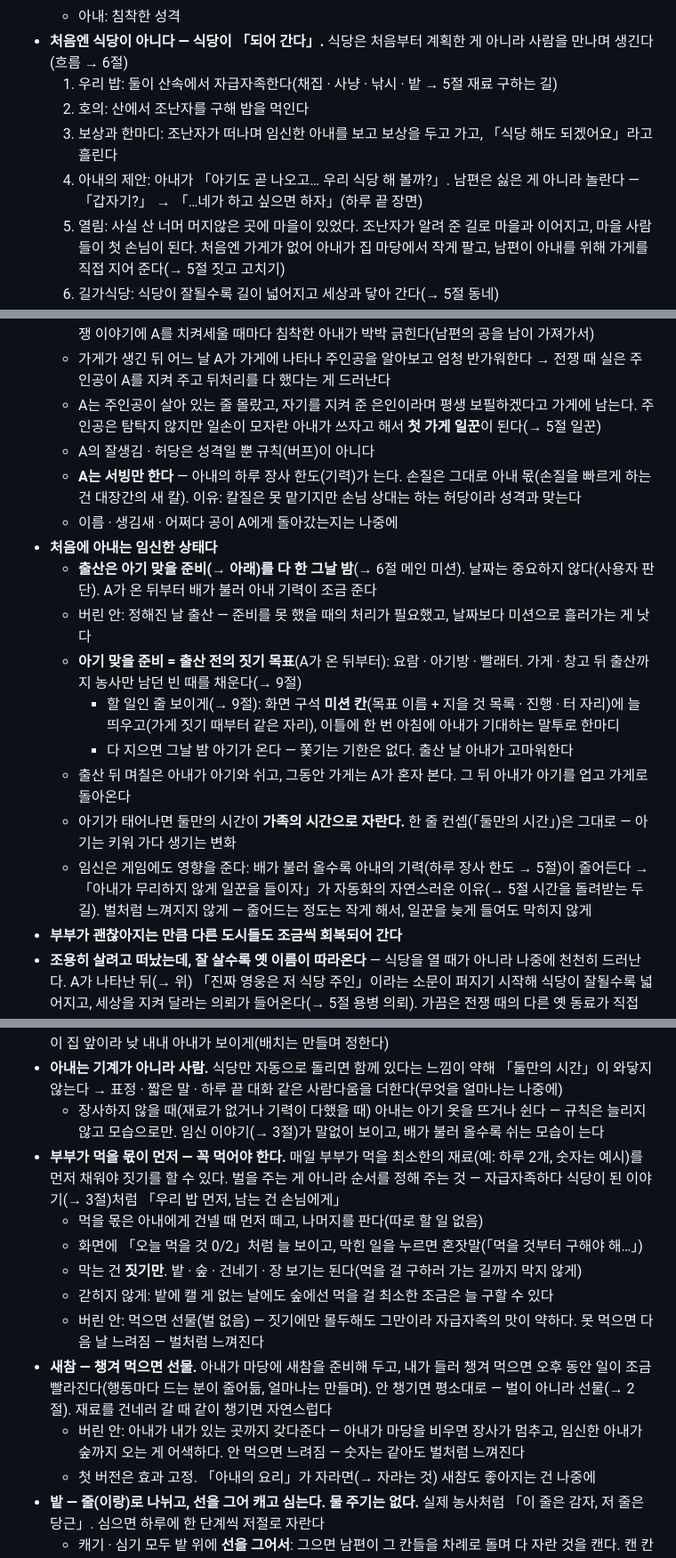
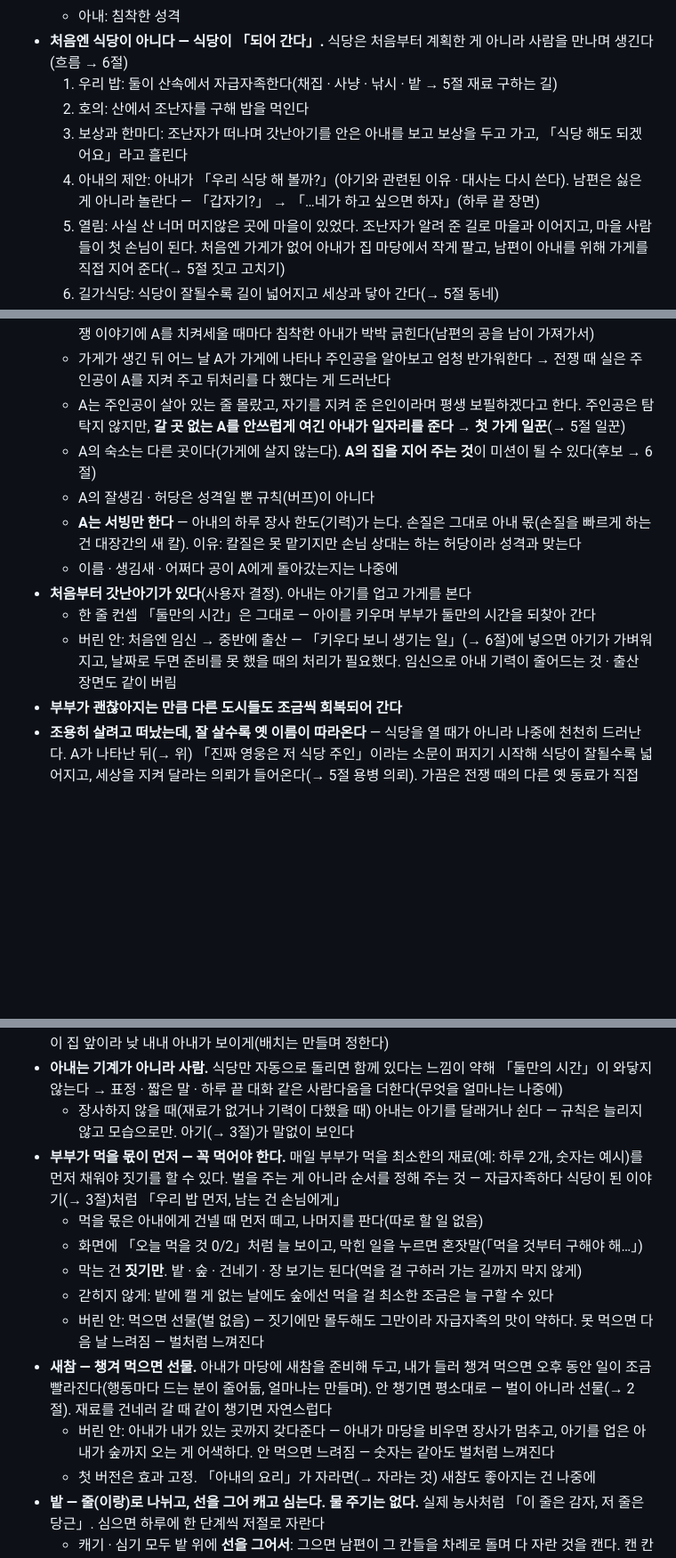
Before and after one commit to Blowhooo/game, a Markdown page: docs/기획.md, 3 parts joined by grey strips. Shown at 89% size. Drawn GitHub-style; blank space fills up the shorter version.

Commit message:
기획: 아기는 처음부터 있는 갓난아기(임신 · 출산 버림) · A는 갈 곳 없어 아내가 안쓰럽게 여겨 일자리를 줌 · 숙소는 따로, A의 집 짓기는 미션 후보
Co-Authored-By: Claude Opus 5.5 <noreply@anthropic.com>

```diff
--- a/docs/기획.md
+++ b/docs/기획.md
@@ -30,8 +30,8 @@
 - **처음엔 식당이 아니다 — 식당이 「되어 간다」.** 식당은 처음부터 계획한 게 아니라 사람을 만나며 생긴다(흐름 → 6절)
   1. 우리 밥: 둘이 산속에서 자급자족한다(채집 · 사냥 · 낚시 · 밭 → 5절 재료 구하는 길)
   2. 호의: 산에서 조난자를 구해 밥을 먹인다
-  3. 보상과 한마디: 조난자가 떠나며 임신한 아내를 보고 보상을 두고 가고, 「식당 해도 되겠어요」라고 흘린다
-  4. 아내의 제안: 아내가 「아기도 곧 나오고… 우리 식당 해 볼까?」. 남편은 싫은 게 아니라 놀란다 — 「갑자기?」 → 「…네가 하고 싶으면 하자」(하루 끝 장면)
+  3. 보상과 한마디: 조난자가 떠나며 갓난아기를 안은 아내를 보고 보상을 두고 가고, 「식당 해도 되겠어요」라고 흘린다
+  4. 아내의 제안: 아내가 「우리 식당 해 볼까?」(아기와 관련된 이유 · 대사는 다시 쓴다). 남편은 싫은 게 아니라 놀란다 — 「갑자기?」 → 「…네가 하고 싶으면 하자」(하루 끝 장면)
   5. 열림: 사실 산 너머 머지않은 곳에 마을이 있었다. 조난자가 알려 준 길로 마을과 이어지고, 마을 사람들이 첫 손님이 된다. 처음엔 가게가 없어 아내가 집 마당에서 작게 팔고, 남편이 아내를 위해 가게를 직접 지어 준다(→ 5절 짓고 고치기)
   6. 길가식당: 식당이 잘될수록 길이 넓어지고 세상과 닿아 간다(→ 5절 동네)
   - 이유: 산속에서 살던 부부가 갑자기 식당을 차리면 어색하다. 호의 → 보상 → 아내의 바람으로 이어져야 자연스럽고, 아내가 이야기를 움직이는 사람이 된다(→ 5절 아내의 사람다움). 남편이 반대하지 않고 「네가 원하면」 하는 건 아내를 아끼는 마음(둘만의 행복)이 보이게
@@ -42,19 +42,14 @@
   - 인트로 컷신: 세계관을 소개하며 전쟁 때의 A를 검은 실루엣으로 그린다. 사람들 사이에서도 영웅은 A로 전해진다
   - 마을 가게 사람들이 집에 들르며 짧은 이야기가 생긴다(가게를 짓는 동안, 진행도에 따라 차례로). 전쟁 이야기에 A를 치켜세울 때마다 침착한 아내가 박박 긁힌다(남편의 공을 남이 가져가서)
   - 가게가 생긴 뒤 어느 날 A가 가게에 나타나 주인공을 알아보고 엄청 반가워한다 → 전쟁 때 실은 주인공이 A를 지켜 주고 뒤처리를 다 했다는 게 드러난다
-  - A는 주인공이 살아 있는 줄 몰랐고, 자기를 지켜 준 은인이라며 평생 보필하겠다고 가게에 남는다. 주인공은 탐탁지 않지만 일손이 모자란 아내가 쓰자고 해서 **첫 가게 일꾼**이 된다(→ 5절 일꾼)
+  - A는 주인공이 살아 있는 줄 몰랐고, 자기를 지켜 준 은인이라며 평생 보필하겠다고 한다. 주인공은 탐탁지 않지만, **갈 곳 없는 A를 안쓰럽게 여긴 아내가 일자리를 준다** → **첫 가게 일꾼**(→ 5절 일꾼)
+  - A의 숙소는 다른 곳이다(가게에 살지 않는다). **A의 집을 지어 주는 것**이 미션이 될 수 있다(후보 → 6절)
   - A의 잘생김 · 허당은 성격일 뿐 규칙(버프)이 아니다
   - **A는 서빙만 한다** — 아내의 하루 장사 한도(기력)가 는다. 손질은 그대로 아내 몫(손질을 빠르게 하는 건 대장간의 새 칼). 이유: 칼질은 못 맡기지만 손님 상대는 하는 허당이라 성격과 맞는다
   - 이름 · 생김새 · 어쩌다 공이 A에게 돌아갔는지는 나중에
-- **처음에 아내는 임신한 상태다**
-  - **출산은 아기 맞을 준비(→ 아래)를 다 한 그날 밤**(→ 6절 메인 미션). 날짜는 중요하지 않다(사용자 판단). A가 온 뒤부터 배가 불러 아내 기력이 조금 준다
-  - 버린 안: 정해진 날 출산 — 준비를 못 했을 때의 처리가 필요했고, 날짜보다 미션으로 흘러가는 게 낫다
-  - **아기 맞을 준비 = 출산 전의 짓기 목표**(A가 온 뒤부터): 요람 · 아기방 · 빨래터. 가게 · 창고 뒤 출산까지 농사만 남던 빈 때를 채운다(→ 9절)
-    - 할 일인 줄 보이게(→ 9절): 화면 구석 **미션 칸**(목표 이름 + 지을 것 목록 · 진행 · 터 자리)에 늘 띄우고(가게 짓기 때부터 같은 자리), 이틀에 한 번 아침에 아내가 기대하는 말투로 한마디
-    - 다 지으면 그날 밤 아기가 온다 — 쫓기는 기한은 없다. 출산 날 아내가 고마워한다
-  - 출산 뒤 며칠은 아내가 아기와 쉬고, 그동안 가게는 A가 혼자 본다. 그 뒤 아내가 아기를 업고 가게로 돌아온다
-  - 아기가 태어나면 둘만의 시간이 **가족의 시간으로 자란다.** 한 줄 컨셉(「둘만의 시간」)은 그대로 — 아기는 키워 가다 생기는 변화
-  - 임신은 게임에도 영향을 준다: 배가 불러 올수록 아내의 기력(하루 장사 한도 → 5절)이 줄어든다 → 「아내가 무리하지 않게 일꾼을 들이자」가 자동화의 자연스러운 이유(→ 5절 시간을 돌려받는 두 길). 벌처럼 느껴지지 않게 — 줄어드는 정도는 작게 해서, 일꾼을 늦게 들여도 막히지 않게
+- **처음부터 갓난아기가 있다**(사용자 결정). 아내는 아기를 업고 가게를 본다
+  - 한 줄 컨셉 「둘만의 시간」은 그대로 — 아이를 키우며 부부가 둘만의 시간을 되찾아 간다
+  - 버린 안: 처음엔 임신 → 중반에 출산 — 「키우다 보니 생기는 일」(→ 6절)에 넣으면 아기가 가벼워지고, 날짜로 두면 준비를 못 했을 때의 처리가 필요했다. 임신으로 아내 기력이 줄어드는 것 · 출산 장면도 같이 버림
 - **부부가 괜찮아지는 만큼 다른 도시들도 조금씩 회복되어 간다**
 - **조용히 살려고 떠났는데, 잘 살수록 옛 이름이 따라온다** — 식당을 열 때가 아니라 나중에 천천히 드러난다. A가 나타난 뒤(→ 위) 「진짜 영웅은 저 식당 주인」이라는 소문이 퍼지기 시작해 식당이 잘될수록 넓어지고, 세상을 지켜 달라는 의뢰가 들어온다(→ 5절 용병 의뢰). 가끔은 전쟁 때의 다른 옛 동료가 직접 찾아와 부탁을 전한다
 
@@ -98,7 +93,7 @@
   - 남편의 손(숙련): 직접 할수록 빨라진다 — 스타듀와 가장 비슷
 - **부부의 분업 — 고정, 겹치지 않는다.** 나(남편)는 밖에서 재료를 모아 오고(밭 · 야생), 아내는 식당에서 손질 · 요리해 판다. 플레이어는 남편. 둘이 같은 일을 하면 아내가 그냥 「빨리 감기」가 돼서 나눴다. 식당이 집 앞이라 낮 내내 아내가 보이게(배치는 만들며 정한다)
 - **아내는 기계가 아니라 사람.** 식당만 자동으로 돌리면 함께 있다는 느낌이 약해 「둘만의 시간」이 와닿지 않는다 → 표정 · 짧은 말 · 하루 끝 대화 같은 사람다움을 더한다(무엇을 얼마나는 나중에)
-  - 장사하지 않을 때(재료가 없거나 기력이 다했을 때) 아내는 아기 옷을 뜨거나 쉰다 — 규칙은 늘리지 않고 모습으로만. 임신 이야기(→ 3절)가 말없이 보이고, 배가 불러 올수록 쉬는 모습이 는다
+  - 장사하지 않을 때(재료가 없거나 기력이 다했을 때) 아내는 아기를 달래거나 쉰다 — 규칙은 늘리지 않고 모습으로만. 아기(→ 3절)가 말없이 보인다
 - **부부가 먹을 몫이 먼저 — 꼭 먹어야 한다.** 매일 부부가 먹을 최소한의 재료(예: 하루 2개, 숫자는 예시)를 먼저 채워야 짓기를 할 수 있다. 벌을 주는 게 아니라 순서를 정해 주는 것 — 자급자족하다 식당이 된 이야기(→ 3절)처럼 「우리 밥 먼저, 남는 건 손님에게」
   - 먹을 몫은 아내에게 건넬 때 먼저 떼고, 나머지를 판다(따로 할 일 없음)
   - 화면에 「오늘 먹을 것 0/2」처럼 늘 보이고, 막힌 일을 누르면 혼잣말(「먹을 것부터 구해야 해…」)
@@ -106,7 +101,7 @@
   - 갇히지 않게: 밭에 캘 게 없는 날에도 숲에선 먹을 걸 최소한 조금은 늘 구할 수 있다
   - 버린 안: 먹으면 선물(벌 없음) — 짓기에만 몰두해도 그만이라 자급자족의 맛이 약하다. 못 먹으면 다음 날 느려짐 — 벌처럼 느껴진다
 - **새참 — 챙겨 먹으면 선물.** 아내가 마당에 새참을 준비해 두고, 내가 들러 챙겨 먹으면 오후 동안 일이 조금 빨라진다(행동마다 드는 분이 줄어듦, 얼마나는 만들며). 안 챙기면 평소대로 — 벌이 아니라 선물(→ 2절). 재료를 건네러 갈 때 같이 챙기면 자연스럽다
-  - 버린 안: 아내가 내가 있는 곳까지 갖다준다 — 아내가 마당을 비우면 장사가 멈추고, 임신한 아내가 숲까지 오는 게 어색하다. 안 먹으면 느려짐 — 숫자는 같아도 벌처럼 느껴진다
+  - 버린 안: 아내가 내가 있는 곳까지 갖다준다 — 아내가 마당을 비우면 장사가 멈추고, 아기를 업은 아내가 숲까지 오는 게 어색하다. 안 먹으면 느려짐 — 숫자는 같아도 벌처럼 느껴진다
   - 첫 버전은 효과 고정. 「아내의 요리」가 자라면(→ 자라는 것) 새참도 좋아지는 건 나중에
 - **밭 — 줄(이랑)로 나뉘고, 선을 그어 캐고 심는다. 물 주기는 없다.** 실제 농사처럼 「이 줄은 감자, 저 줄은 당근」. 심으면 하루에 한 단계씩 저절로 자란다
   - 캐기 · 심기 모두 밭 위에 **선을 그어서**: 그으면 남편이 그 칸들을 차례로 돌며 다 자란 것을 캔다. 캔 칸은 비고, 씨앗을 골라 심을 칸을 그어야 심는다 — 캘 때마다 「다음엔 무엇을 심을까」를 정하고, 한 줄 안에 섞어 심을 수도 있다
```
Also changed, not shown: other parts of docs/기획.md (+6 -7 lines), docs/아트_규격.md (+1 -1 lines).
